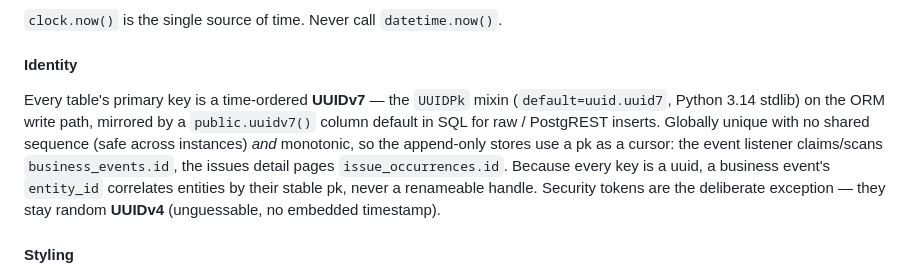
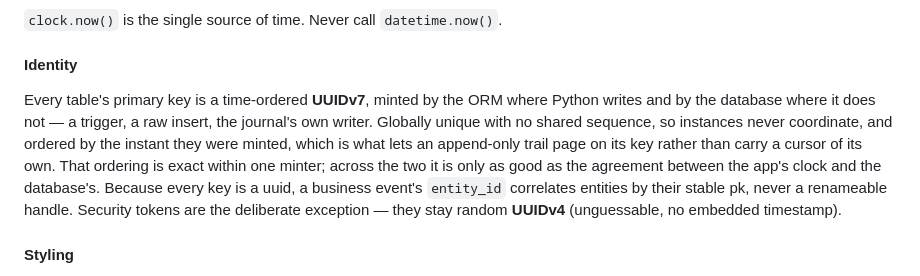
Before and after one commit to bagnier/labase.py, a Markdown page: README.md, the part around the change. Drawn GitHub-style.

Commit message:
docs: say what the key shape promises, and where it stops
- the paragraph sold the SQL default as a fallback for raw inserts, when it
  mints the whole journal — the table the next sentence calls a cursor
- "monotonic" was unqualified, so nothing warned that the order across the two
  minters rests on two clocks agreeing

```diff
--- a/README.md
+++ b/README.md
@@ -574,13 +574,14 @@ merges them — called explicitly, never injected silently.
 
 #### Identity
 
-Every table's primary key is a time-ordered **UUIDv7** — the `UUIDPk` mixin
-(`default=uuid.uuid7`, Python 3.14 stdlib) on the ORM write path, mirrored by a `public.uuidv7()`
-column default in SQL for raw / PostgREST inserts. Globally unique with no shared sequence (safe
-across instances) *and* monotonic, so the append-only stores use a pk as a cursor: the event listener
-claims/scans `business_events.id`, the issues detail pages `issue_occurrences.id`. Because every key is a
-uuid, a business event's `entity_id` correlates entities by their stable pk, never a renameable
-handle. Security tokens are the deliberate exception — they stay random **UUIDv4** (unguessable, no
+Every table's primary key is a time-ordered **UUIDv7**, minted by the ORM where Python
+writes and by the database where it does not — a trigger, a raw insert, the journal's own writer.
+Globally unique with no shared sequence, so instances never coordinate, and ordered by the instant
+they were minted, which is what lets an append-only trail page on its key rather than carry a
+cursor of its own. That ordering is exact within one minter; across the two it is only as good as
+the agreement between the app's clock and the database's. Because every key is a uuid, a business
+event's `entity_id` correlates entities by their stable pk, never a renameable handle. Security
+tokens are the deliberate exception — they stay random **UUIDv4** (unguessable, no
 embedded timestamp).
 
 
```
